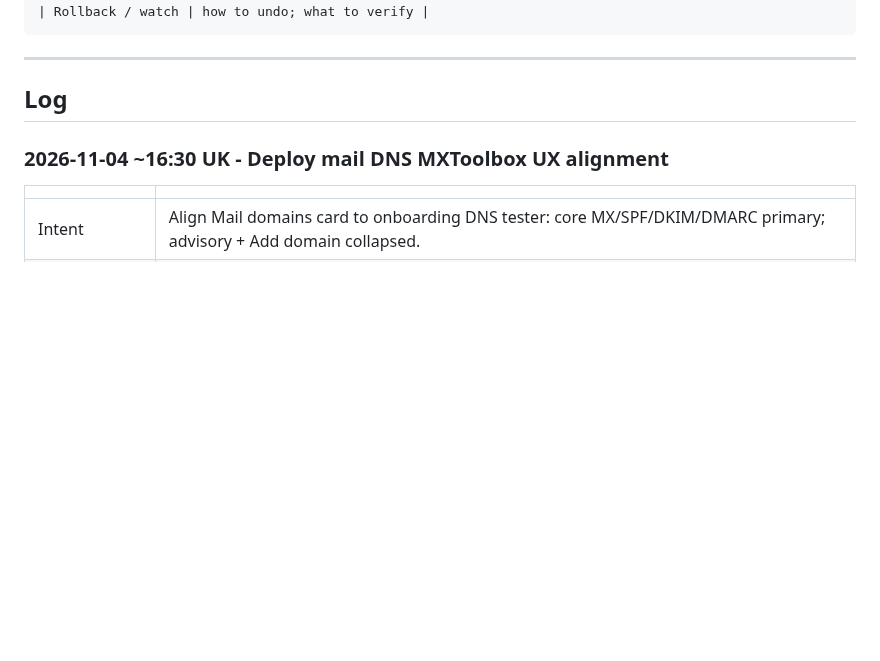
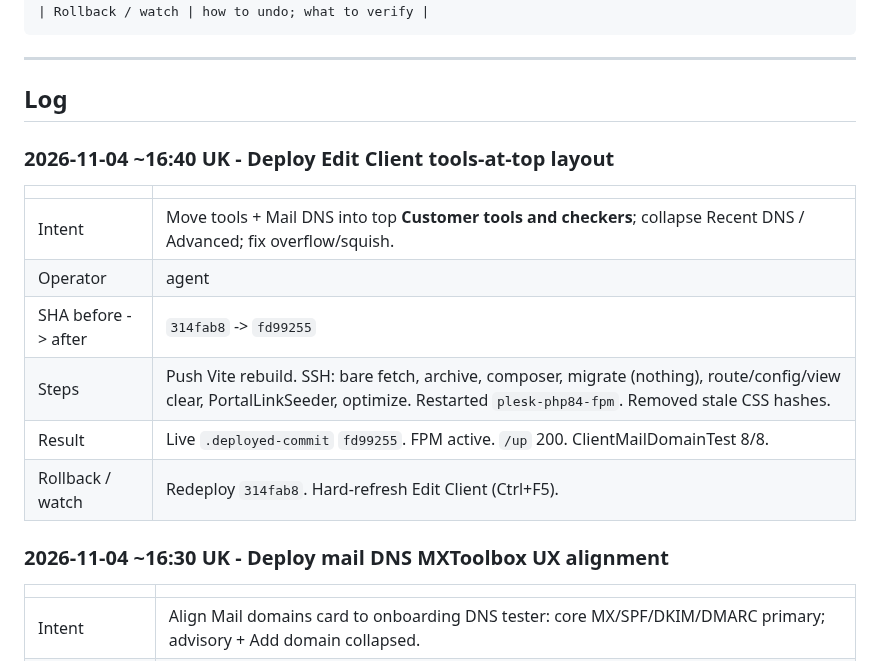
Before and after one commit to T4shby/OnIT-Portal, a Markdown page: Brain/ServerOpsLog.md, the part around the change. Drawn GitHub-style; blank space fills up the shorter version.

Commit message:
Log Edit Client tools-at-top deploy.
Co-authored-by: Cursor <cursoragent@cursor.com>

```diff
--- a/Brain/ServerOpsLog.md
+++ b/Brain/ServerOpsLog.md
@@ -32,6 +32,17 @@ Agents must append here whenever they work on the server - see `.cursor/rules/se
 ---
 
 ## Log
+
+### 2026-11-04 ~16:40 UK - Deploy Edit Client tools-at-top layout
+
+| | |
+|---|---|
+| Intent | Move tools + Mail DNS into top **Customer tools and checkers**; collapse Recent DNS / Advanced; fix overflow/squish. |
+| Operator | agent |
+| SHA before -> after | `314fab8` -> `fd99255` |
+| Steps | Push Vite rebuild. SSH: bare fetch, archive, composer, migrate (nothing), route/config/view clear, PortalLinkSeeder, optimize. Restarted `plesk-php84-fpm`. Removed stale CSS hashes. |
+| Result | Live `.deployed-commit` `fd99255`. FPM active. `/up` 200. ClientMailDomainTest 8/8. |
+| Rollback / watch | Redeploy `314fab8`. Hard-refresh Edit Client (Ctrl+F5). |
 
 ### 2026-11-04 ~16:30 UK - Deploy mail DNS MXToolbox UX alignment
 
```
